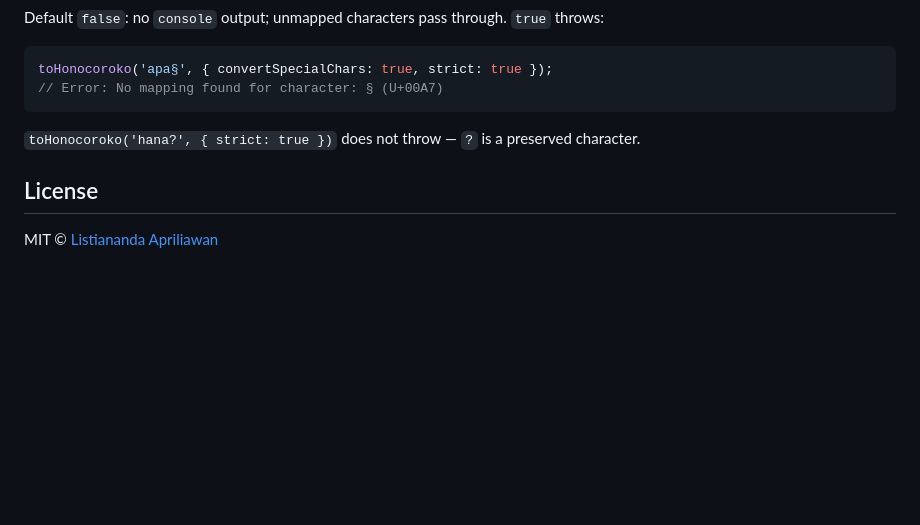
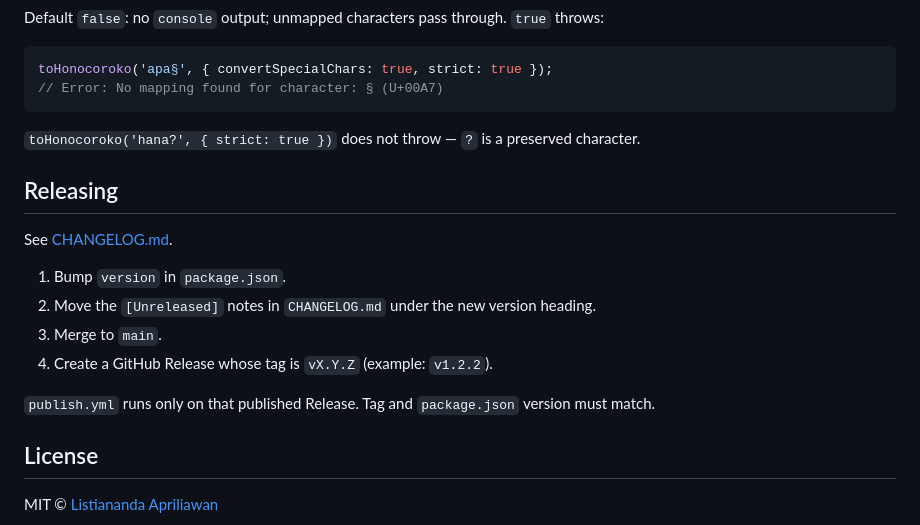
Before and after one commit to Naandalist/honocoroko, a Markdown page: README.md, the part around one of its changes. Rendered like a GitHub page; blank space fills up the shorter version.

Commit message:
docs: add CI badge and GitHub Release process

```diff
--- a/README.md
+++ b/README.md
@@ -150,6 +151,17 @@ toHonocoroko('apa§', { convertSpecialChars: true, strict: true });
 
 `toHonocoroko('hana?', { strict: true })` does not throw — `?` is a preserved character.
 
+## Releasing
+
+See [CHANGELOG.md](CHANGELOG.md).
+
+1. Bump `version` in `package.json`.
+2. Move the `[Unreleased]` notes in `CHANGELOG.md` under the new version heading.
+3. Merge to `main`.
+4. Create a GitHub Release whose tag is `vX.Y.Z` (example: `v1.2.2`).
+
+`publish.yml` runs only on that published Release. Tag and `package.json` version must match.
+
 ## License
 
 MIT © [Listiananda Apriliawan](https://www.naandalist.com/)
```
Also changed, not shown: other parts of README.md (+1 -0 lines).
